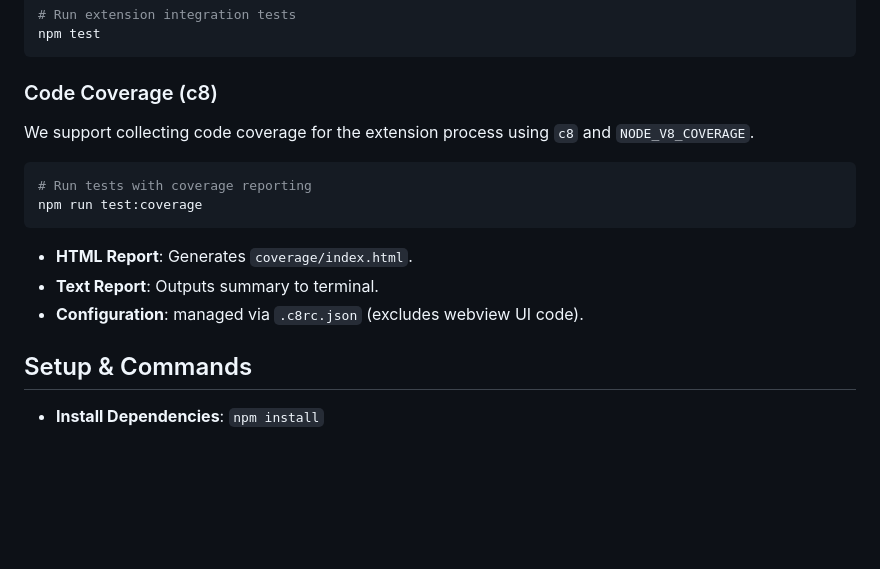
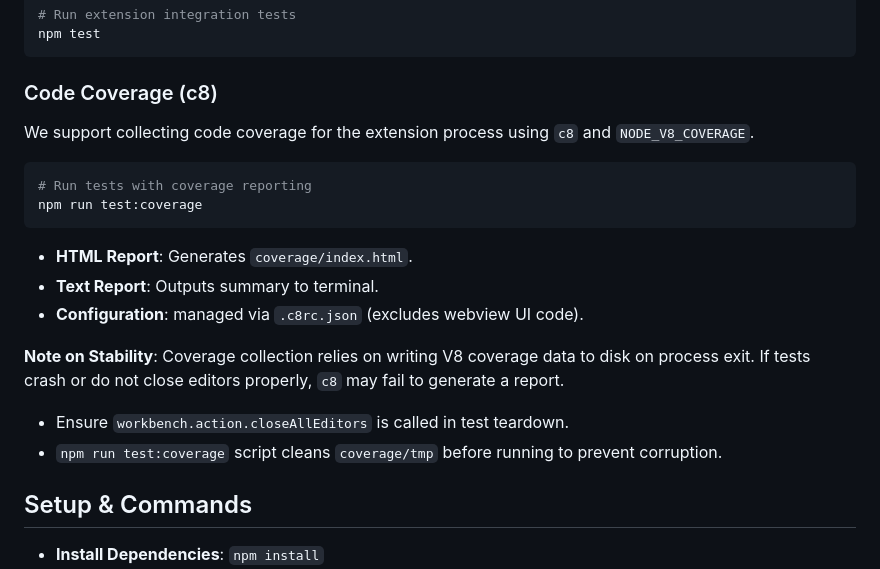
Before and after one commit to f-y/peng-sheets, a Markdown page: DEVELOPMENT.md, the part around the change printed below. Rendered like a GitHub page; blank space fills up the shorter version.

````diff
--- a/DEVELOPMENT.md
+++ b/DEVELOPMENT.md
@@ -57,6 +70,7 @@ npm test
 ```
 
 ### Code Coverage (c8)
+
 We support collecting code coverage for the extension process using `c8` and `NODE_V8_COVERAGE`.
 
 ```bash
@@ -67,6 +81,10 @@ npm run test:coverage
 *   **HTML Report**: Generates `coverage/index.html`.
 *   **Text Report**: Outputs summary to terminal.
 *   **Configuration**: managed via `.c8rc.json` (excludes webview UI code).
+
+**Note on Stability**: Coverage collection relies on writing V8 coverage data to disk on process exit. If tests crash or do not close editors properly, `c8` may fail to generate a report.
+*   Ensure `workbench.action.closeAllEditors` is called in test teardown.
+*   `npm run test:coverage` script cleans `coverage/tmp` before running to prevent corruption.
 
 ## Setup & Commands
 
````
Also changed, not shown: other parts of DEVELOPMENT.md (+25 -0 lines), sample-workspace/hybrid_notebook.md (+1 -1 lines).
